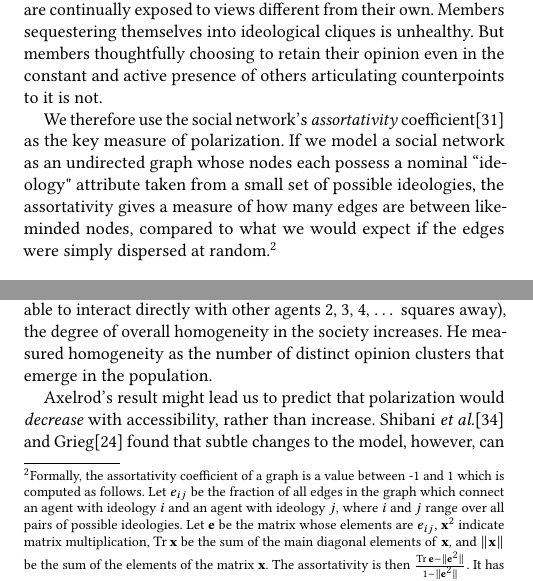
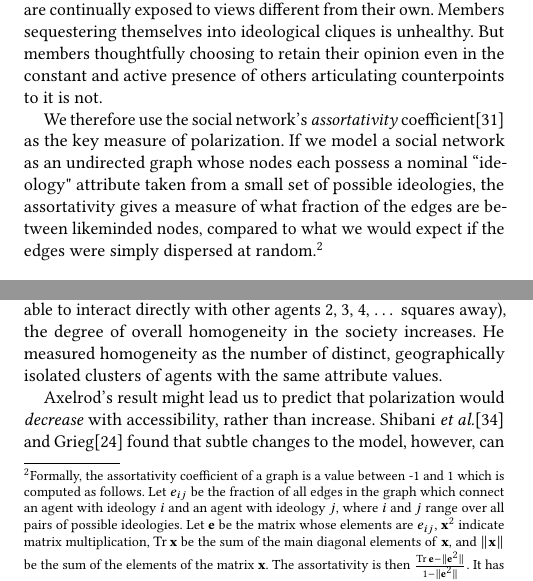
Before and after one commit to hzontine/polarbear, a LaTeX paper (CSSSA/davies2017.tex, which reads CSSSA/intro.tex, CSSSA/related.tex): two parts of the columns of page 2 of 8, joined at a grey line, cut so that both start at the same text. Compiled offline with pdfLaTeX.

Commit message:
Wordsmith.

```diff
--- a/CSSSA/intro.tex
+++ b/CSSSA/intro.tex
@@ -150,13 +150,13 @@ We therefore use the social network's \textit{assortativity}
 coefficient\cite{newman_mixing_2003} as the key measure of polarization. If we
 model a social network as an undirected graph whose nodes each possess a
 nominal ``ideology" attribute taken from a small set of possible ideologies,
-the assortativity gives a measure of how many edges are between likeminded
-nodes, compared to what we would expect if the edges were simply dispersed at
-random.\footnote{Formally, the assortativity coefficient of a graph is a value
-between -1 and 1 which is computed as follows. Let $e_{ij}$ be the fraction of
-all edges in the graph which connect an agent with ideology $i$ and an agent
-with ideology $j$, where $i$ and $j$ range over all pairs of possible
-ideologies. Let \textbf{e} be the matrix whose elements are $e_{ij}$,
+the assortativity gives a measure of what fraction of the edges are between
+likeminded nodes, compared to what we would expect if the edges were simply
+dispersed at random.\footnote{Formally, the assortativity coefficient of a
+graph is a value between -1 and 1 which is computed as follows. Let $e_{ij}$
+be the fraction of all edges in the graph which connect an agent with ideology
+$i$ and an agent with ideology $j$, where $i$ and $j$ range over all pairs of
+possible ideologies. Let \textbf{e} be the matrix whose elements are $e_{ij}$,
 $\textbf{x}^2$ indicate matrix multiplication, $\Tr \textbf{x}$ be the sum of
 the main diagonal elements of \textbf{x}, and $\norm{\textbf{x}}$ be the sum
 of the elements of the matrix \textbf{x}. The assortativity is then $\frac{\Tr
--- a/CSSSA/related.tex
+++ b/CSSSA/related.tex
@@ -17,8 +17,8 @@ from one agent to the other, further increasing their similarity. Among other
 results, Axelrod demonstrated that as the \textit{range} of influence
 increases (\textit{i.e.}, as agents are able to interact directly with other
 agents 2, 3, 4, $\dots$ squares away), the degree of overall homogeneity in
-the society increases. He measured homogeneity as the number of distinct
-opinion clusters that emerge in the population.
+the society increases. He measured homogeneity as the number of distinct,
+geographically isolated clusters of agents with the same attribute values.
 
 Axelrod's result might lead us to predict that polarization would
 \textit{decrease} with accessibility, rather than increase. Shibani \textit{et
```
Also changed, not shown: CSSSA/intro.tex (10 more changed lines).
